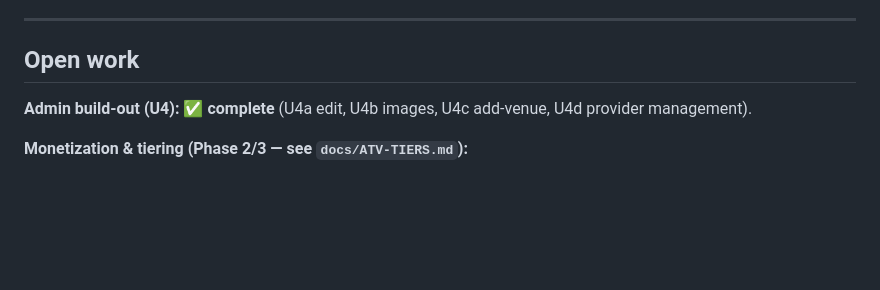
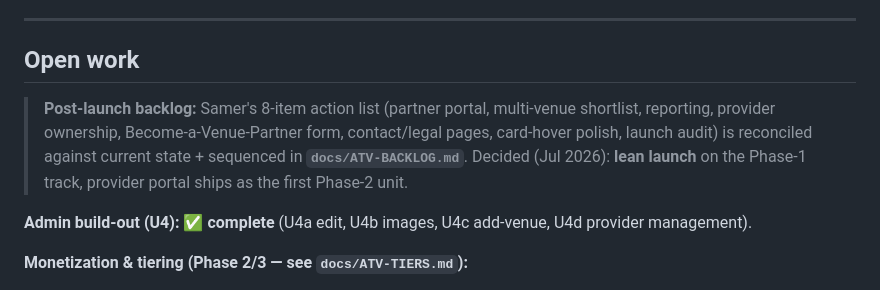
Before and after one commit to sameraoudi/allthevenues-v2, a Markdown page: Memory.md, the part around the change. Drawn GitHub-style; blank space fills up the shorter version.

Commit message:
docs: add reconciled post-launch backlog + lean-launch sequencing decision

```diff
--- a/Memory.md
+++ b/Memory.md
@@ -69,6 +69,11 @@ began filling provider emails + adding providers/venues via the new admin.
 ---
 
 ## Open work
+
+> **Post-launch backlog:** Samer's 8-item action list (partner portal, multi-venue shortlist, reporting,
+> provider ownership, Become-a-Venue-Partner form, contact/legal pages, card-hover polish, launch audit) is
+> reconciled against current state + sequenced in **`docs/ATV-BACKLOG.md`**. Decided (Jul 2026): **lean
+> launch** on the Phase-1 track, provider portal ships as the first Phase-2 unit.
 
 **Admin build-out (U4): ✅ complete** (U4a edit, U4b images, U4c add-venue, U4d provider management).
 
```
Also changed, not shown: docs/ATV-BACKLOG.md (added, +128 -0 lines).
